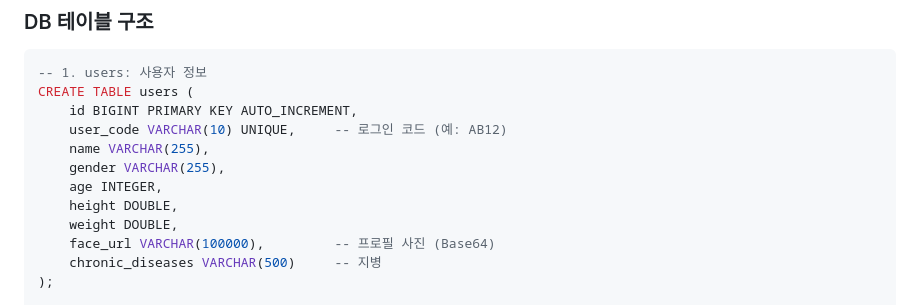
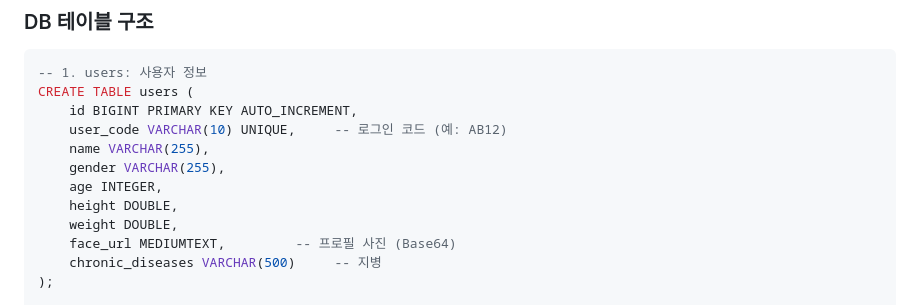
Before and after one commit to ricecakesoup12/inbop_13, a Markdown page: README.md, the part around the change. Drawn GitHub-style.

```diff
--- a/README.md
+++ b/README.md
@@ -27,7 +27,7 @@ CREATE TABLE users (
     age INTEGER,
     height DOUBLE,
     weight DOUBLE,
-    face_url VARCHAR(100000),         -- 프로필 사진 (Base64)
+    face_url MEDIUMTEXT,         -- 프로필 사진 (Base64)
     chronic_diseases VARCHAR(500)     -- 지병
 );
 
```
